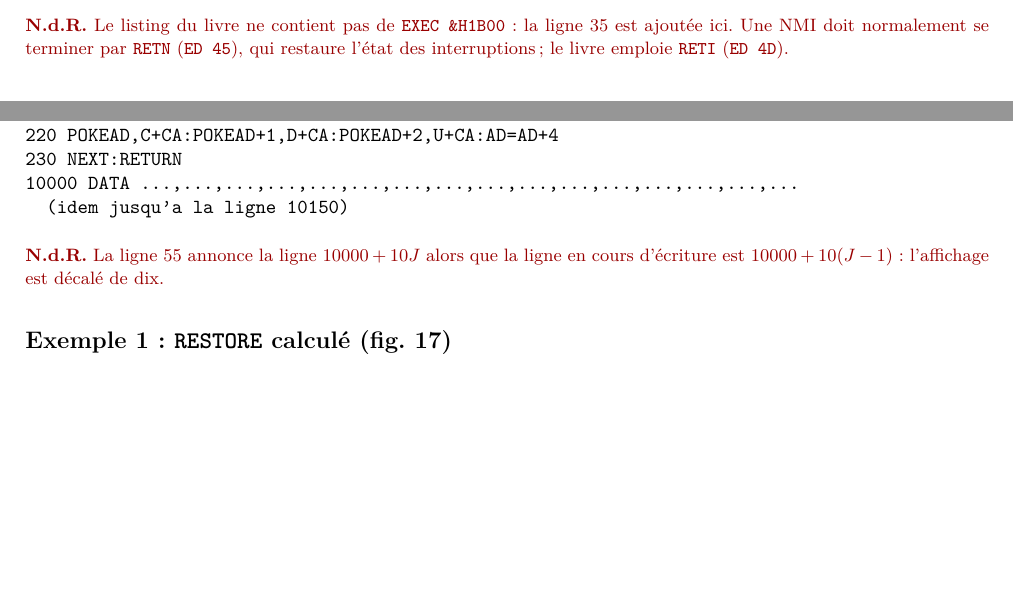
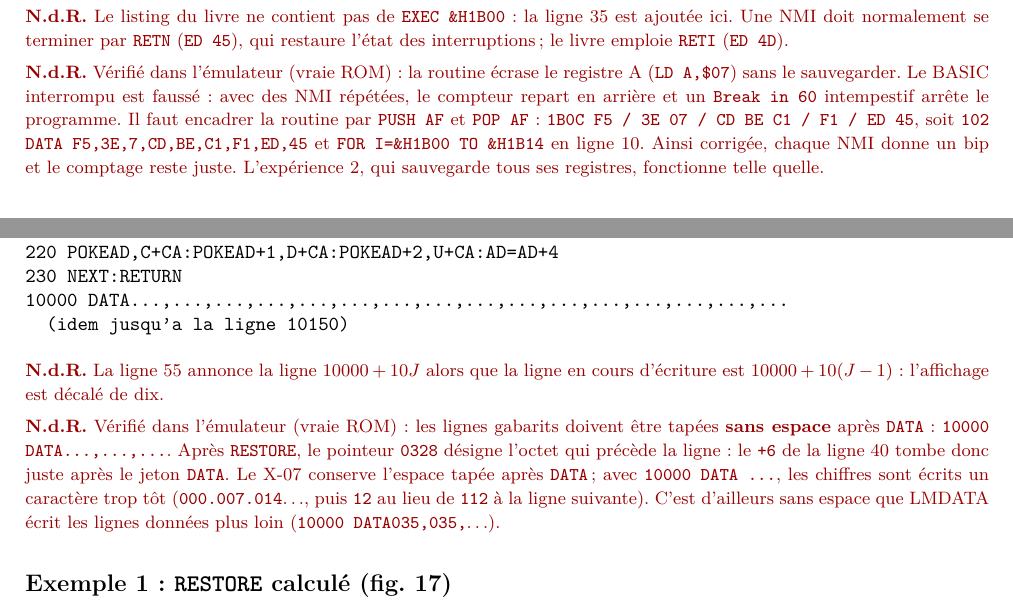
Before and after one commit to JC-Toussaint/canon-x07-tools, a LaTeX document (ref_docs/X07_AppsASM.tex): two parts of pages 14 and 23 of 33 before the commit and two parts of pages 15 and 23 of 33 after it, joined at a grey line, cut so that both start at the same text, the shorter picture padded with empty space. Compiled offline with pdfLaTeX.

Commit message:
Applications en assembleur : trois notes vérifiées dans l'émulateur
- LMDATA : gabarit 10000 DATA... sans espace (sinon décalage d'un caractère)
- expérience 1 (NMI) : la routine doit sauvegarder AF
- $F595 lit un numéro de ligne : entier non signé seulement

Co-Authored-By: Claude Opus 5.5 <noreply@anthropic.com>

```diff
--- a/ref_docs/X07_AppsASM.tex
+++ b/ref_docs/X07_AppsASM.tex
@@ -569,3 +569,4 @@ ACQNUM & LD HL,MESSAGE & \\
  & RST \$10 & premier caractère \\
  & CALL \$F595 & conversion ASCII $\to$ entier dans DE \\
 \end{src}
+\nota{Vérifié dans l'émulateur (vraie ROM) : \hex{F595} est la routine qui lit
@@ -790,6 +796,17 @@ Le BASIC compte de 1 à 10\,000 pendant que chaque NMI émet un bip
 35 est ajoutée ici. Une NMI doit normalement se terminer par \texttt{RETN}
 (\hex{ED 45}), qui restaure l'état des interruptions ; le livre emploie
 \texttt{RETI} (\hex{ED 4D}).}
+
+\nota{Vérifié dans l'émulateur (vraie ROM) : la routine écrase le registre A
+(\texttt{LD A,\$07}) sans le sauvegarder. Le BASIC interrompu est faussé :
+avec des NMI répétées, le compteur repart en arrière et un \texttt{Break in
+60} intempestif arrête le programme. Il faut encadrer la routine par
+\texttt{PUSH AF} et \texttt{POP AF} :
+\texttt{1B0C F5 / 3E 07 / CD BE C1 / F1 / ED 45}, soit
+\texttt{102 DATA F5,3E,7,CD,BE,C1,F1,ED,45} et \texttt{FOR I=\&H1B00 TO
+\&H1B14} en ligne 10. Ainsi corrigée, chaque NMI donne un bip et le comptage
+reste juste. L'expérience 2, qui sauvegarde tous ses registres, fonctionne
+telle quelle.}
 
 \subsubsection*{Expérience 2 : deux routines en langage machine}
 Une boucle affiche les codes 0 à 255 ; chaque NMI affiche
@@ -1363,11 +1380,21 @@ chaque octet en centaines, dizaines et unités.
 210 C=INT(VC*.01):D=INT((VC-100*C)/10):U=VC-10*D-100*C
 220 POKEAD,C+CA:POKEAD+1,D+CA:POKEAD+2,U+CA:AD=AD+4
 230 NEXT:RETURN
-10000 DATA ...,...,...,...,...,...,...,...,...,...,...,...,...,...,...,...
+10000 DATA...,...,...,...,...,...,...,...,...,...,...,...,...,...,...,...
   (idem jusqu'a la ligne 10150)
 \end{verbatim}
 \nota{La ligne 55 annonce la ligne $10000+10J$ alors que la ligne en cours
 d'écriture est $10000+10(J-1)$ : l'affichage est décalé de dix.}
+
+\nota{Vérifié dans l'émulateur (vraie ROM) : les lignes gabarits doivent être
+tapées \textbf{sans espace} après \texttt{DATA} : \texttt{10000
+DATA...,...,...}. Après \texttt{RESTORE}, le pointeur \hex{0328} désigne
+l'octet qui précède la ligne : le \texttt{+6} de la ligne 40 tombe donc
+juste après le jeton \texttt{DATA}. Le X-07 conserve l'espace tapée après
+\texttt{DATA} ; avec \texttt{10000 DATA ...}, les chiffres sont écrits un
+caractère trop tôt (\texttt{000.007.014}\dots, puis \texttt{12} au lieu de
+\texttt{112} à la ligne suivante). C'est d'ailleurs sans espace que
+LMDATA écrit les lignes données plus loin (\texttt{10000 DATA035,035,}\dots).}
 
 \subsection*{Exemple 1 : \texttt{RESTORE} calculé (fig.~17)}
 La routine du chapitre 1, implantée en \hex{2000} avec des DATA produits par
```
Also changed, not shown: ref_docs/X07_AppsASM.pdf, ref_docs/X07_AppsASM.tex (5 more changed lines).
